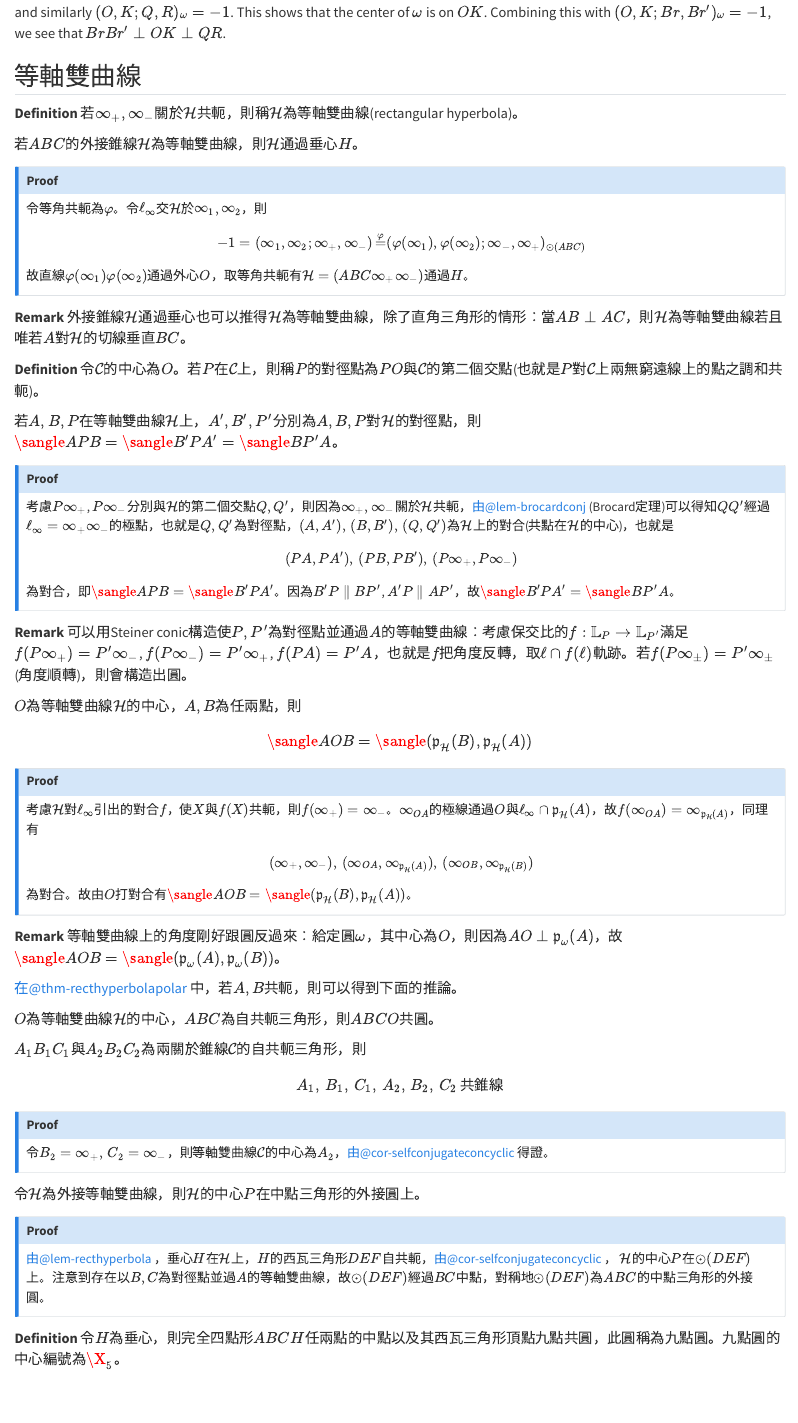
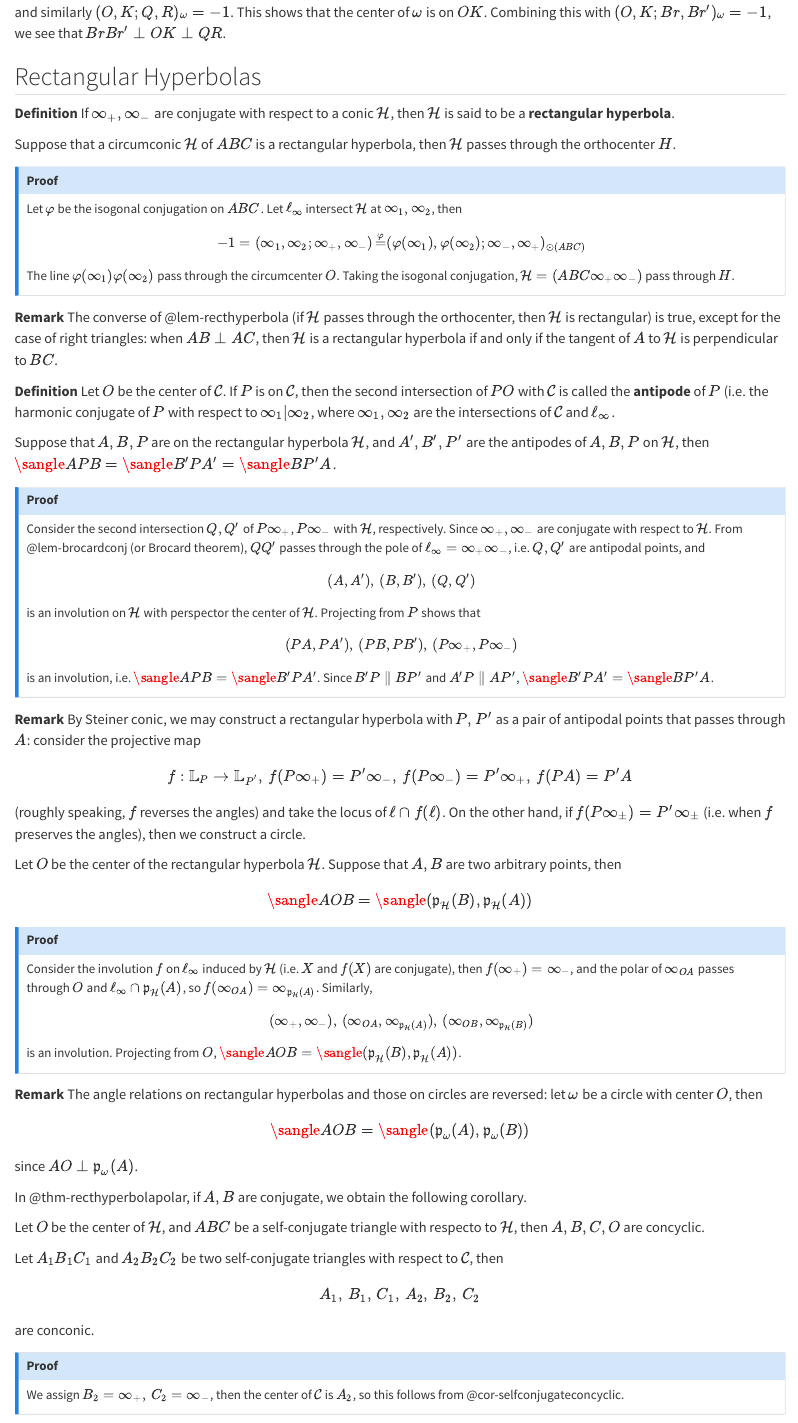
Before and after one commit to ckliao914/Plane-Geometry, a Quarto document (en/ch3.qmd): the page in a window 1100 px wide, from 12670 px down. Rendered offline with R 4.5, knitr and Pandoc in place of Quarto, with nearby package versions.

Commit message:
Update ch3.qmd

```diff
--- a/en/ch3.qmd
+++ b/en/ch3.qmd
@@ -711,56 +711,64 @@ $$
 and similarly $(O,K;Q,R)_\omega=-1$. This shows that the center of $\omega$ is on $OK$. Combining this with $(O,K;Br,Br')_\omega=-1$, we see that $BrBr'\perp OK\perp QR$.
 :::
 
-## 等軸雙曲線
+## Rectangular Hyperbolas
 
 :::{.unnumbered-env}
 **Definition**
-若$\infty_+,\infty_-$關於$\mathcal{H}$共軛，則稱$\mathcal{H}$為等軸雙曲線(rectangular hyperbola)。
+If $\infty_+,\infty_-$ are conjugate with respect to a conic $\mathcal{H}$, then $\mathcal{H}$ is said to be a **rectangular hyperbola**.
 :::
 
 :::{#lem-recthyperbola}
-若$ABC$的外接錐線$\mathcal{H}$為等軸雙曲線，則$\mathcal{H}$通過垂心$H$。
+Suppose that a circumconic $\mathcal{H}$ of $ABC$ is a rectangular hyperbola, then $\mathcal{H}$ passes through the orthocenter $H$.
 :::
 
 :::{.callout-note collapse="true" icon="false"}
 ## Proof
-令等角共軛為$\varphi$。令$\ell_\infty$交$\mathcal{H}$於$\infty_1,\infty_2$，則
+Let $\varphi$ be the isogonal conjugation on $ABC$. Let $\ell_\infty$ intersect $\mathcal{H}$ at $\infty_1,\infty_2$, then
 $$
 -1=(\infty_1,\infty_2;\infty_+,\infty_-)\mathop{=}\limits^{\varphi}(\varphi(\infty_1),\varphi(\infty_2);\infty_-,\infty_+)_{\odot(ABC)}
 $$
-故直線$\varphi(\infty_1)\varphi(\infty_2)$通過外心$O$，取等角共軛有$\mathcal{H}=(ABC\infty_+\infty_-)$通過$H$。
+The line $\varphi(\infty_1)\varphi(\infty_2)$ pass through the circumcenter $O$. Taking the isogonal conjugation, $\mathcal{H}=(ABC\infty_+\infty_-)$ pass through $H$.
 :::
 
 :::{.unnumbered-env}
 **Remark**
-外接錐線$\mathcal{H}$通過垂心也可以推得$\mathcal{H}$為等軸雙曲線，除了直角三角形的情形：當$AB\perp AC$，則$\mathcal{H}$為等軸雙曲線若且唯若$A$對$\mathcal{H}$的切線垂直$BC$。
+The converse of @lem-recthyperbola (if $\mathcal{H}$ passes through the orthocenter, then $\mathcal{H}$ is rectangular) is true, except for the case of right triangles: when $AB\perp AC$, then $\mathcal{H}$ is a rectangular hyperbola if and only if the tangent of $A$ to $\mathcal{H}$ is perpendicular to $BC$.
 :::
 
 :::{.unnumbered-env}
 **Definition**
-令$\mathcal{C}$的中心為$O$。若$P$在$\mathcal{C}$上，則稱$P$的對徑點為$PO$與$\mathcal{C}$的第二個交點(也就是$P$對$\mathcal{C}$上兩無窮遠線上的點之調和共軛)。
+Let $O$ be the center of $\mathcal{C}$. If $P$ is on $\mathcal{C}$, then the second intersection of $PO$ with $\mathcal{C}$ is called the **antipode** of $P$ (i.e. the harmonic conjugate of $P$ with respect to $\infty_1|\infty_2$, where $\infty_1,\infty_2$ are the intersections of $\mathcal{C}$ and $\ell_\infty$.
 :::
 
 :::{#lem-recthyperbola-diametral-angle}
-若$A,B,P$在等軸雙曲線$\mathcal{H}$上，$A',B',P'$分別為$A,B,P$對$\mathcal{H}$的對徑點，則$\sangle APB=\sangle B'PA'=\sangle BP'A$。
+Suppose that $A,B,P$ are on the rectangular hyperbola $\mathcal{H}$, and $A',B',P'$ are the antipodes of $A,B,P$ on $\mathcal{H}$, then $\sangle APB=\sangle B'PA'=\sangle BP'A$.
 :::
 
 :::{.callout-note collapse="true" icon="false"}
 ## Proof
-考慮$P\infty_+$, $P\infty_-$分別與$\mathcal{H}$的第二個交點$Q,Q'$，則因為$\infty_+,\infty_-$關於$\mathcal{H}$共軛，由@lem-brocardconj (Brocard定理)可以得知$QQ'$經過$\ell_\infty=\infty_+\infty_-$的極點，也就是$Q,Q'$為對徑點，$(A,A'), \,(B,B'),\, (Q,Q')$為$\mathcal{H}$上的對合(共點在$\mathcal{H}$的中心)，也就是
+Consider the second intersection $Q,Q'$ of $P\infty_+$, $P\infty_-$ with $\mathcal{H}$, respectively. Since $\infty_+,\infty_-$ are conjugate with respect to $\mathcal{H}$. From @lem-brocardconj (or Brocard theorem), $QQ'$ passes through the pole of $\ell_\infty=\infty_+\infty_-$, i.e. $Q,Q'$ are antipodal points, and
+$$
+(A,A'), \,(B,B'),\, (Q,Q')
+$$
+is an involution on $\mathcal{H}$ with perspector the center of $\mathcal{H}$. Projecting from $P$ shows that
 $$
 (PA,PA'), \,(PB,PB'),\, (P\infty_+,P\infty_-)
 $$
-為對合，即$\sangle APB=\sangle B'PA'$。因為$B'P\parallel BP'$, $A'P\parallel AP'$，故$\sangle B'PA'=\sangle BP'A$。
+is an involution, i.e. $\sangle APB=\sangle B'PA'$. Since $B'P\parallel BP'$ and $A'P\parallel AP'$, $\sangle B'PA'=\sangle BP'A$.
 :::
 
 :::{.unnumbered-env}
 **Remark**
-可以用Steiner conic構造使$P,P'$為對徑點並通過$A$的等軸雙曲線：考慮保交比的$f:\mathbb{L}_P\to \mathbb{L}_{P'}$滿足$f(P\infty_+)=P'\infty_-$, $f(P\infty_-)=P'\infty_+$, $f(PA)=P'A$，也就是$f$把角度反轉，取$\ell\cap f(\ell)$軌跡。若$f(P\infty_\pm)=P'\infty_{\pm}$(角度順轉)，則會構造出圓。
+By Steiner conic, we may construct a rectangular hyperbola with $P,P'$ as a pair of antipodal points that passes through $A$: consider the projective map
+$$
+f:\mathbb{L}_P\to \mathbb{L}_{P'},\,f(P\infty_+)=P'\infty_-,\,f(P\infty_-)=P'\infty_+,\,f(PA)=P'A
+$$
+(roughly speaking, $f$ reverses the angles) and take the locus of $\ell\cap f(\ell)$. On the other hand, if $f(P\infty_\pm)=P'\infty_{\pm}$ (i.e. when $f$ preserves the angles), then we construct a circle.
 :::
 
 :::{#thm-recthyperbolapolar}
-$O$為等軸雙曲線$\mathcal{H}$的中心，$A,B$為任兩點，則
+Let $O$ be the center of the rectangular hyperbola $\mathcal{H}$. Suppose that $A,B$ are two arbitrary points, then
 $$
 \sangle AOB=\sangle(\mathfrak{p}_\mathcal{H}(B),\mathfrak{p}_\mathcal{H}(A))
 $$
@@ -768,47 +776,51 @@ $$
 
 :::{.callout-note collapse="true" icon="false"}
 ## Proof
-考慮$\mathcal{H}$對$\ell_\infty$引出的對合$f$，使$X$與$f(X)$共軛，則$f(\infty_+)=\infty_-$。$\infty_{OA}$的極線通過$O$與$\ell_\infty\cap \mathfrak{p}_\mathcal{H}(A)$，故$f(\infty_{OA})=\infty_{\mathfrak{p}_\mathcal{H}(A)}$，同理有
+Consider the involution $f$ on $\ell_\infty$ induced by $\mathcal{H}$ (i.e. $X$ and $f(X)$ are conjugate), then $f(\infty_+)=\infty_-$, and the polar of $\infty_{OA}$ passes through $O$ and $\ell_\infty\cap \mathfrak{p}_\mathcal{H}(A)$, so $f(\infty_{OA})=\infty_{\mathfrak{p}_\mathcal{H}(A)}$. Similarly,
 $$
 (\infty_+,\infty_-), \,(\infty_{OA}, \infty_{\mathfrak{p}_\mathcal{H}(A)}), \,(\infty_{OB}, \infty_{\mathfrak{p}_\mathcal{H}(B)})
 $$
-為對合。故由$O$打對合有$\sangle AOB=\sangle(\mathfrak{p}_\mathcal{H}(B),\mathfrak{p}_\mathcal{H}(A))$。
+is an involution. Projecting from $O$, $\sangle AOB=\sangle(\mathfrak{p}_\mathcal{H}(B),\mathfrak{p}_\mathcal{H}(A))$.
 :::
 
 :::{.unnumbered-env}
 **Remark**
-等軸雙曲線上的角度剛好跟圓反過來：給定圓$\omega$，其中心為$O$，則因為$AO\perp \mathfrak{p}_\omega(A)$，故$\sangle AOB=\sangle(\mathfrak{p}_\omega(A),\mathfrak{p}_\omega(B))$。
+The angle relations on rectangular hyperbolas and those on circles are reversed: let $\omega$ be a circle with center $O$, then
+$$
+\sangle AOB=\sangle(\mathfrak{p}_\omega(A),\mathfrak{p}_\omega(B))
+$$
+since $AO\perp \mathfrak{p}_\omega(A)$.
 :::
 
-在@thm-recthyperbolapolar 中，若$A,B$共軛，則可以得到下面的推論。
+In @thm-recthyperbolapolar, if $A,B$ are conjugate, we obtain the following corollary.
 
 :::{#cor-selfconjugateconcyclic}
-$O$為等軸雙曲線$\mathcal{H}$的中心，$ABC$為自共軛三角形，則$ABCO$共圓。
+Let $O$ be the center of $\mathcal{H}$, and $ABC$ be a self-conjugate triangle with respecto to $\mathcal{H}$, then $A,B,C,O$ are concyclic.
 :::
 
 :::{#thm-two-selfconjugate-conic}
-$A_1B_1C_1$與$A_2B_2C_2$為兩關於錐線$\mathcal{C}$的自共軛三角形，則
+Let $A_1B_1C_1$ and $A_2B_2C_2$ be two self-conjugate triangles with respect to $\mathcal{C}$, then
 $$
-A_1,\,B_1,\,C_1,\,A_2,\,B_2,\,C_2\,\text{共錐線}
+A_1,\,B_1,\,C_1,\,A_2,\,B_2,\,C_2
 $$
+are conconic.
 :::
 
 :::{.callout-note collapse="true" icon="false"}
 ## Proof
-令$B_2=\infty_+,\,C_2=\infty_-$，則等軸雙曲線$\mathcal{C}$的中心為$A_2$，由@cor-selfconjugateconcyclic 得證。
+We assign $B_2=\infty_+,\,C_2=\infty_-$, then the center of $\mathcal{C}$ is $A_2$, so this follows from @cor-selfconjugateconcyclic.
 :::
 
 :::{#lem-ninepoint-center-locus}
-令$\mathcal{H}$為外接等軸雙曲線，則$\mathcal{H}$的中心$P$在中點三角形的外接圓上。
+Let $\mathcal{H}$ be a circumconic of $ABC$ that is a rectangular hyperbola, then the center $P$ of $\mathcal{H}$ is on the circumcircle of the medial triangle of $ABC$.
 :::
 
 :::{.callout-note collapse="true" icon="false"}
 ## Proof
-由@lem-recthyperbola ，垂心$H$在$\mathcal{H}$上，$H$的西瓦三角形$DEF$自共軛，由@cor-selfconjugateconcyclic ，
-$\mathcal{H}$的中心$P$在$\odot(DEF)$上。注意到存在以$B,C$為對徑點並過$A$的等軸雙曲線，故$\odot(DEF)$經過$BC$中點，對稱地$\odot(DEF)$為$ABC$的中點三角形的外接圓。
+By @lem-recthyperbola, the orthocenter $H$ is on $\mathcal{H}$, so the cevian triangle $DEF$ of $H$ is self-conjugate. From @cor-selfconjugateconcyclic, the center $P$ of $\mathcal{H}$ is on $\odot(DEF)$. Note that there exists a rectangular hyperbola passing through $A$ such that $B,C$ is a pair of antipodal points, so $\odot(DEF)$ passes through the midpoint of $BC$. Similarly, we see that $\odot(DEF)$ coincides with the circumcircle of the medial triangle of $ABC$.
 :::
 
 :::{.unnumbered-env}
 **Definition**
-令$H$為垂心，則完全四點形$ABCH$任兩點的中點以及其西瓦三角形頂點九點共圓，此圓稱為九點圓。九點圓的中心編號為$\X_5$。
+Let $H$ be the orthocenter of $ABC$, then in the complete quadrangle $ABCH$, the following nine points are concyclic: the midpoint of any two distinct points and the vertices of its cevian triangle. This circle is called the **nine-point circle** of $ABC$. The center of the nine-point circle is called the **nine-point center**, labeled $\X_5$.
 :::
```
